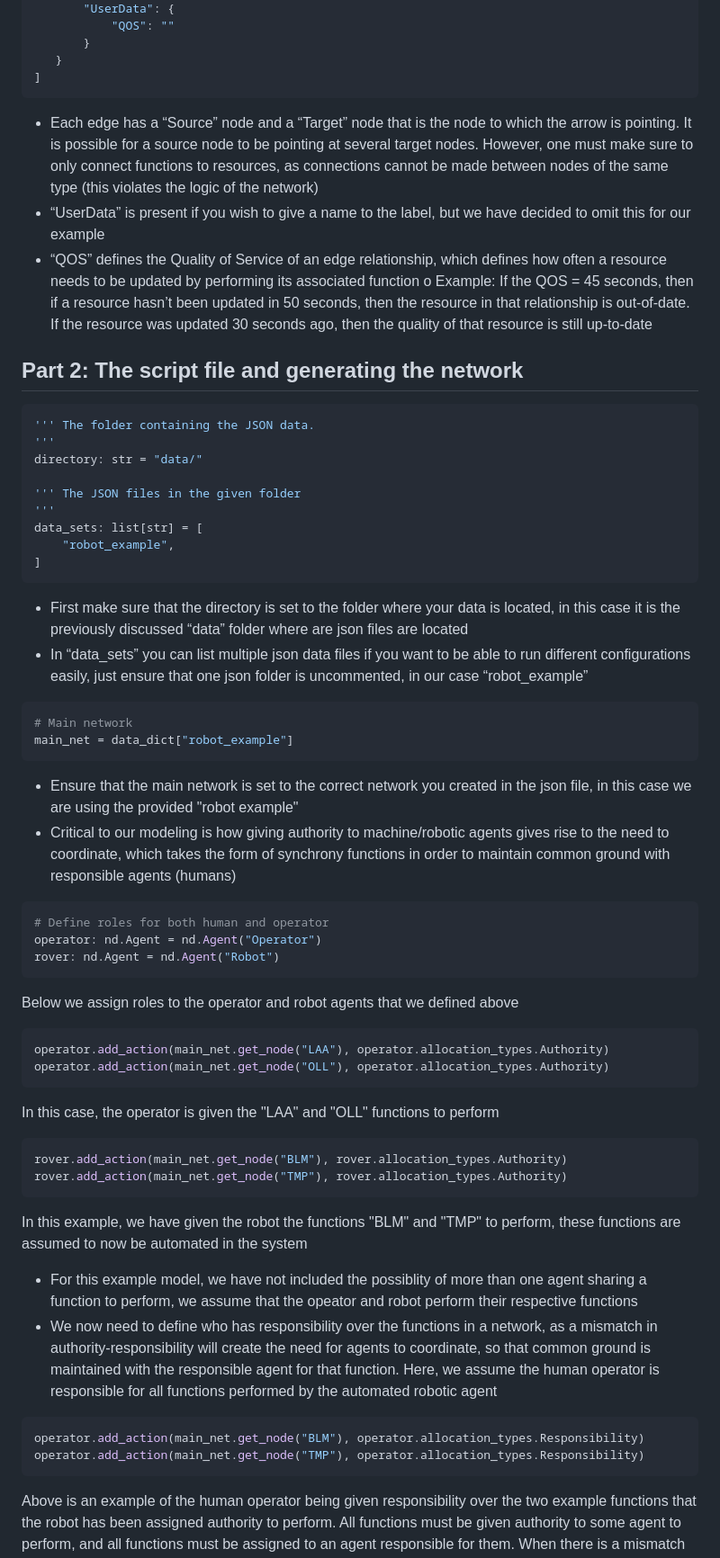
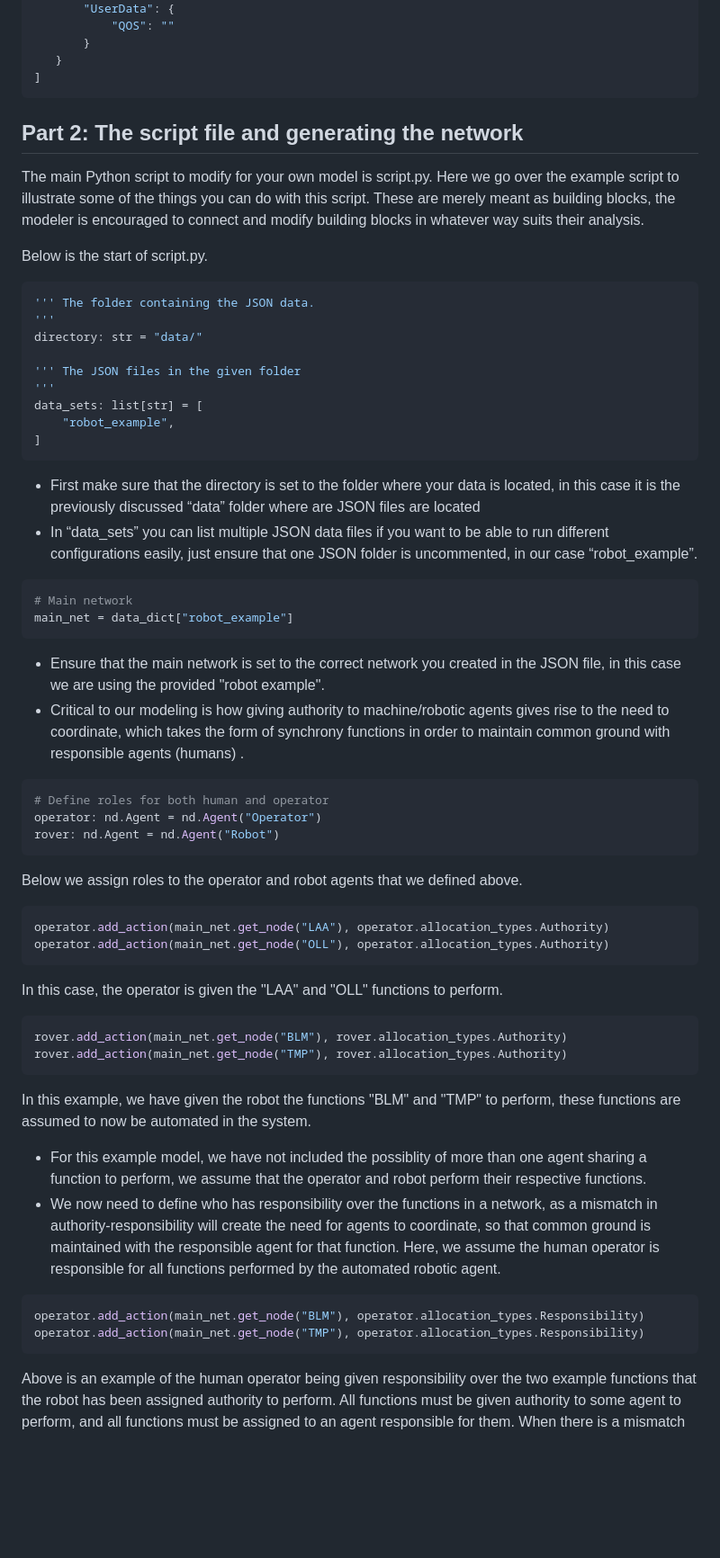
Before and after one commit to mijtsma/jsat, a Markdown page: userapps/robot_example/README.md, the part around the change printed below. Shown: that part at 90% size. Drawn GitHub-style; blank space fills up the shorter version.

Commit message:
Few edits to the READMEs

````diff
--- a/userapps/robot_example/README.md
+++ b/userapps/robot_example/README.md
@@ -54,12 +70,12 @@
 ]
 ```
 
-- Each edge has a “Source” node and a “Target” node that is the node to which the arrow is pointing. It is possible for a source node to be pointing at several target nodes. However, one must make sure to only connect functions to resources, as connections cannot be made between nodes of the same type (this violates the logic of the network)
-- “UserData” is present if you wish to give a name to the label, but we have decided to omit this for our example
-- “QOS” defines the Quality of Service of an edge relationship, which defines how often a resource needs to be updated by performing its associated function
-o	Example: If the QOS = 45 seconds, then if a resource hasn’t been updated in 50 seconds, then the resource in that relationship is out-of-date. If the resource was updated 30 seconds ago, then the quality of that resource is still up-to-date
 
 ## Part 2: The script file and generating the network
+
+The main Python script to modify for your own model is script.py. Here we go over the example script to illustrate some of the things you can do with this script. These are merely meant as building blocks, the modeler is encouraged to connect and modify building blocks in whatever way suits their analysis.
+
+Below is the start of script.py.
 
 ``` Python
 ''' The folder containing the JSON data.
@@ -73,43 +89,44 @@ data_sets: list[str] = [
 ]
 ```
 
-- First make sure that the directory is set to the folder where your data is located, in this case it is the previously discussed “data” folder where are json files are located
-- In “data_sets” you can list multiple json data files if you want to be able to run different configurations easily, just ensure that one json folder is uncommented, in our case “robot_example”
+- First make sure that the directory is set to the folder where your data is located, in this case it is the previously discussed “data” folder where are JSON files are located
+- In “data_sets” you can list multiple JSON data files if you want to be able to run different configurations easily, just ensure that one JSON folder is uncommented, in our case “robot_example”.
 
 ``` Python
 # Main network
 main_net = data_dict["robot_example"]
 ```
 
-- Ensure that the main network is set to the correct network you created in the json file, in this case we are using the provided "robot example"
-- Critical to our modeling is how giving authority to machine/robotic agents gives rise to the need to coordinate, which takes the form of synchrony functions in order to maintain common ground with responsible agents (humans)
+- Ensure that the main network is set to the correct network you created in the JSON file, in this case we are using the provided "robot example".
+- Critical to our modeling is how giving authority to machine/robotic agents gives rise to the need to coordinate, which takes the form of synchrony functions in order to maintain common ground with responsible agents (humans) .
 
 ``` Python
 # Define roles for both human and operator
 operator: nd.Agent = nd.Agent("Operator")
 rover: nd.Agent = nd.Agent("Robot")
 ```
-Below we assign roles to the operator and robot agents that we defined above
+Below we assign roles to the operator and robot agents that we defined above.
 
 ``` Python
 operator.add_action(main_net.get_node("LAA"), operator.allocation_types.Authority)
 operator.add_action(main_net.get_node("OLL"), operator.allocation_types.Authority)
 ```
-In this case, the operator is given the "LAA" and "OLL" functions to perform
+In this case, the operator is given the "LAA" and "OLL" functions to perform.
 
 ``` Python
 rover.add_action(main_net.get_node("BLM"), rover.allocation_types.Authority)
 rover.add_action(main_net.get_node("TMP"), rover.allocation_types.Authority)
 ```
-In this example, we have given the robot the functions "BLM" and "TMP" to perform, these functions are assumed to now be automated in the system
+In this example, we have given the robot the functions "BLM" and "TMP" to perform, these functions are assumed to now be automated in the system.
 
-- For this example model, we have not included the possiblity of more than one agent sharing a function to perform, we assume that the opeator and robot perform their respective functions
-- We now need to define who has responsibility over the functions in a network, as a mismatch in authority-responsibility will create the need for agents to coordinate, so that common ground is maintained with the responsible agent for that function. Here, we assume the human operator is responsible for all functions performed by the automated robotic agent
+- For this example model, we have not included the possiblity of more than one agent sharing a function to perform, we assume that the operator and robot perform their respective functions.
+- We now need to define who has responsibility over the functions in a network, as a mismatch in authority-responsibility will create the need for agents to coordinate, so that common ground is maintained with the responsible agent for that function. Here, we assume the human operator is responsible for all functions performed by the automated robotic agent.
 
 ``` Python
 operator.add_action(main_net.get_node("BLM"), operator.allocation_types.Responsibility)
 operator.add_action(main_net.get_node("TMP"), operator.allocation_types.Responsibility)
 ```
+
 Above is an example of the human operator being given responsibility over the two example functions that the robot has been assigned authority to perform. All functions must be given authority to some agent to perform, and all functions must be assigned to an agent responsible for them. When there is a mismatch in authority-responsibility, then a synchrony function must be created to maintain common ground. This mismatch will automatically generate a synchrony function with the code.
 
 The list of functions with mismatches is stored in:
````
Also changed, not shown: other parts of userapps/robot_example/README.md (+32 -17 lines), README.md (+17 -4 lines).
